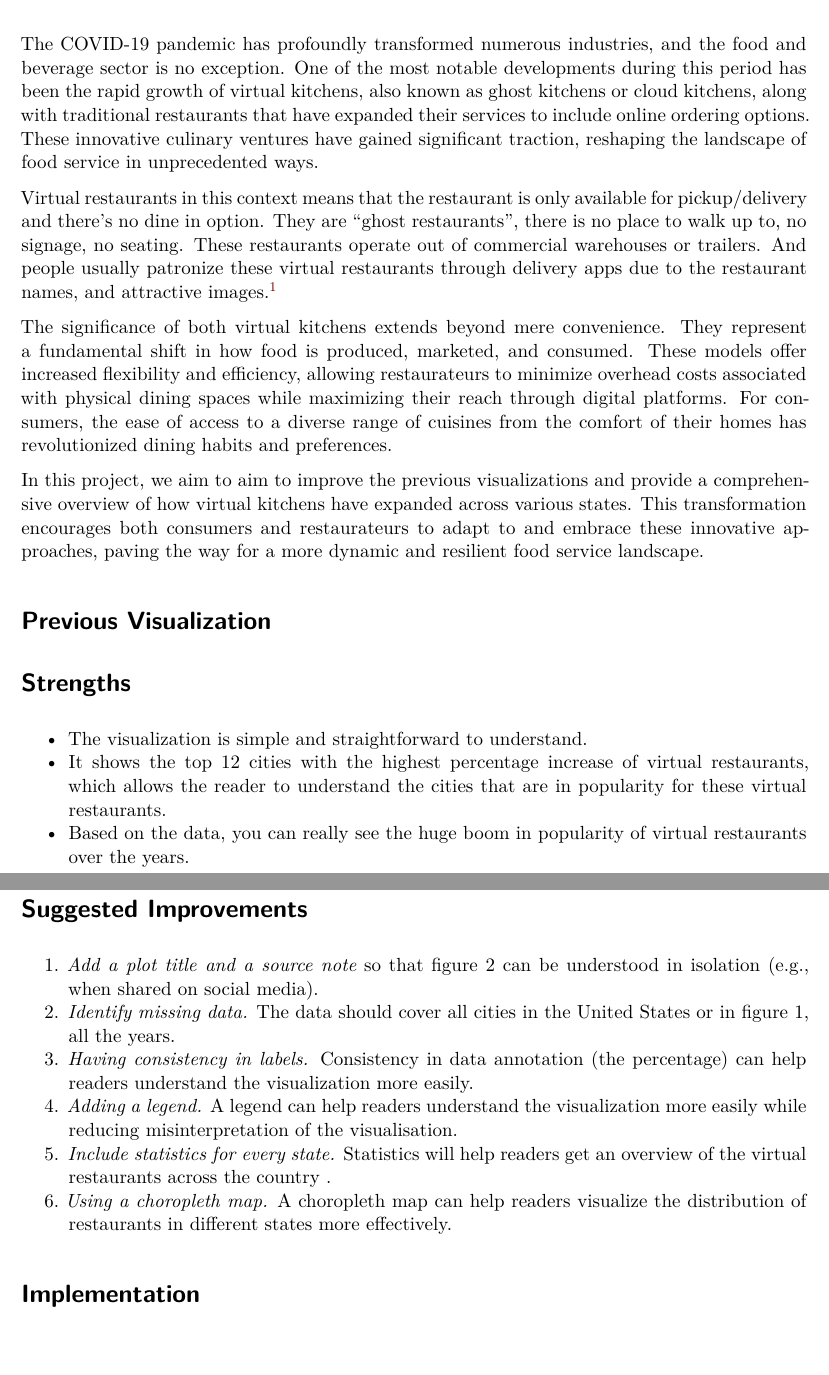
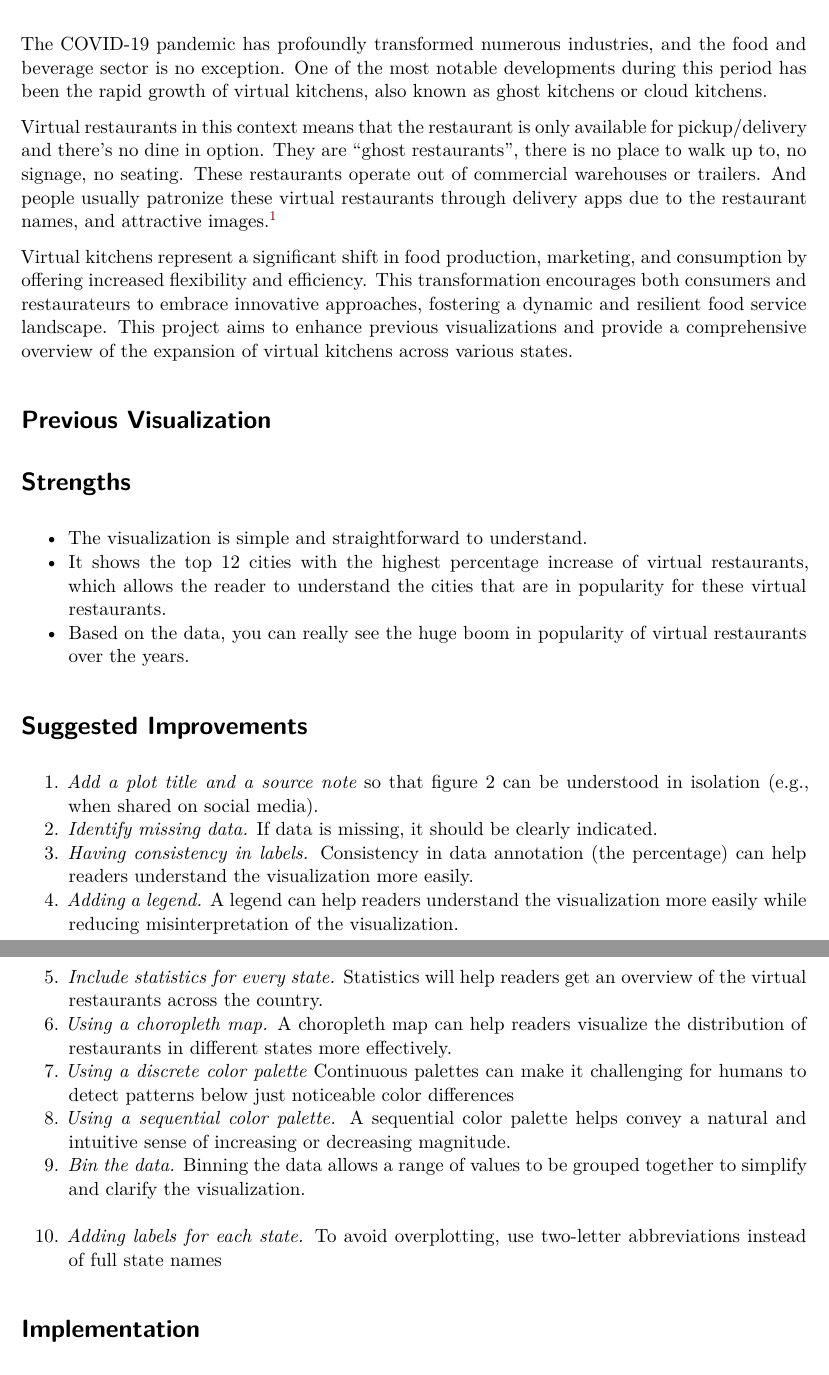
Before and after one commit to XiangHui556/CSC3007_Darkkhaki_Team_Project, a Quarto document (CSC3007_Darkhaki_Team_Project_Poster.qmd): two parts of pages 1 and 3 of 5, joined at a grey line, cut so that both start at the same text, the shorter picture padded with empty space. Rendered offline with R 4.5, knitr and Pandoc in place of Quarto, then LaTeX, with nearby package versions; drawn as R Markdown's standard PDF in place of the format the file asks for.

Commit message:
Updated text

```diff
--- a/CSC3007_Darkhaki_Team_Project_Poster.qmd
+++ b/CSC3007_Darkhaki_Team_Project_Poster.qmd
@@ -31,11 +31,7 @@ library(knitr)
 The COVID-19 pandemic has profoundly transformed numerous industries,
 and the food and beverage sector is no exception. One of the most
 notable developments during this period has been the rapid growth of
-virtual kitchens, also known as ghost kitchens or cloud kitchens, along
-with traditional restaurants that have expanded their services to
-include online ordering options. These innovative culinary ventures have
-gained significant traction, reshaping the landscape of food service in
-unprecedented ways.
+virtual kitchens, also known as ghost kitchens or cloud kitchens.
 
 Virtual restaurants in this context means that the restaurant is only
 available for pickup/delivery and there’s no dine in option. They are
@@ -46,21 +42,13 @@ delivery apps due to the restaurant names, and attractive images.[^1]
 
 [^1]: https://academy.getbackbar.com/understanding-the-concept-of-virtual-restaurants
 
-The significance of both virtual kitchens extends beyond mere
-convenience. They represent a fundamental shift in how food is produced,
-marketed, and consumed. These models offer increased flexibility and
-efficiency, allowing restaurateurs to minimize overhead costs associated
-with physical dining spaces while maximizing their reach through digital
-platforms. For consumers, the ease of access to a diverse range of
-cuisines from the comfort of their homes has revolutionized dining
-habits and preferences.
-
-In this project, we aim to aim to improve the previous visualizations
-and provide a comprehensive overview of how virtual kitchens have
-expanded across various states. This transformation encourages both
-consumers and restaurateurs to adapt to and embrace these innovative
-approaches, paving the way for a more dynamic and resilient food service
-landscape.
+Virtual kitchens represent a significant shift in food production,
+marketing, and consumption by offering increased flexibility and
+efficiency. This transformation encourages both consumers and
+restaurateurs to embrace innovative approaches, fostering a dynamic and
+resilient food service landscape. This project aims to enhance previous
+visualizations and provide a comprehensive overview of the expansion of
+virtual kitchens across various states.
 
 # Previous Visualization
 
@@ -85,19 +73,29 @@ include_graphics("images/Virtual_restaurants_near_you.png")
 
 1.  *Add a plot title and a source note* so that figure 2 can be
     understood in isolation (e.g., when shared on social media).
-2.  *Identify missing data.* The data should cover all cities in the
-    United States or in figure 1, all the years.
+2.  *Identify missing data.* If data is missing, it should be clearly
+    indicated.
 3.  *Having consistency in labels.* Consistency in data annotation (the
     percentage) can help readers understand the visualization more
     easily.
 4.  *Adding a legend.* A legend can help readers understand the
     visualization more easily while reducing misinterpretation of the
-    visualisation.
+    visualization.
 5.  *Include statistics for every state.* Statistics will help readers
-    get an overview of the virtual restaurants across the country .
+    get an overview of the virtual restaurants across the country.
 6.  *Using a choropleth map.* A choropleth map can help readers
     visualize the distribution of restaurants in different states more
     effectively.
+7.  *Using a discrete color palette* Continuous palettes can make it
+    challenging for humans to detect patterns below just noticeable
+    color differences
+8.  *Using a sequential color palette.* A sequential color palette helps
+    convey a natural and intuitive sense of increasing or decreasing
+    magnitude.
+9.  *Bin the data.* Binning the data allows a range of values to be
+    grouped together to simplify and clarify the visualization.\
+10. *Adding labels for each state.* To avoid overplotting, use
+    two-letter abbreviations instead of full state names
 
 # Implementation
 
```
Also changed, not shown: CSC3007_Darkhaki_Team_Project_Poster.pdf, CSC3007_Darkhaki_Team_Project_Poster.qmd (26 more changed lines).
